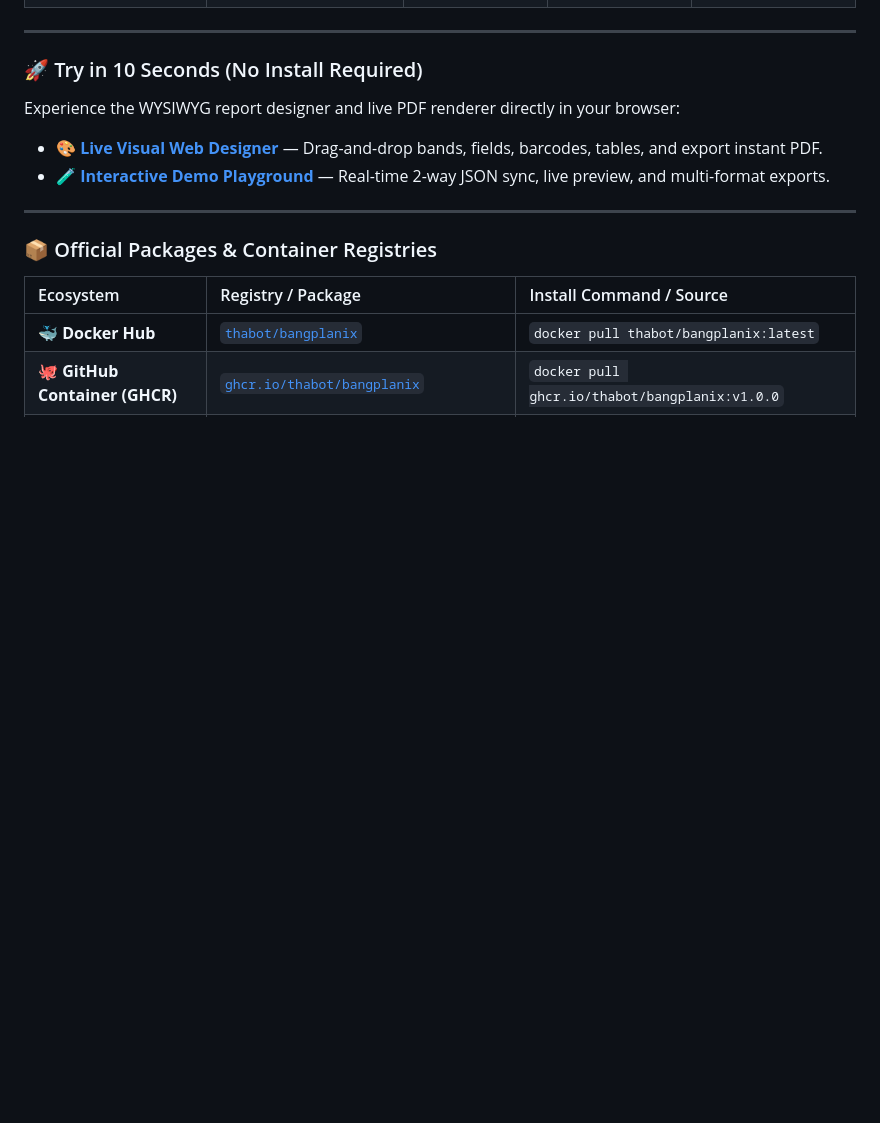
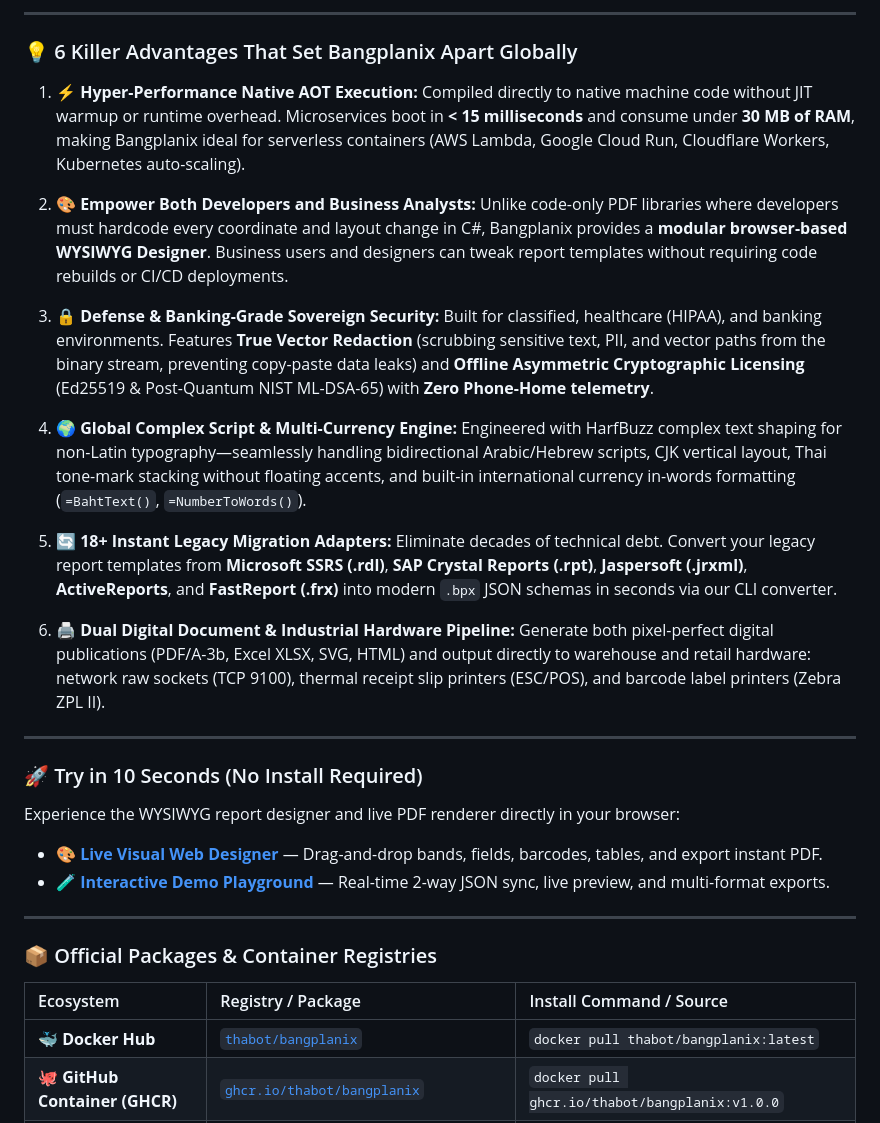
Before and after one commit to thabot/bangplanix, a Markdown page: README.md, the part around one of its changes. Drawn GitHub-style; blank space fills up the shorter version.

```diff
--- a/README.md
+++ b/README.md
@@ -34,3 +40,24 @@
+---
+
+### 💡 6 Killer Advantages That Set Bangplanix Apart Globally
+
+1. ⚡ **Hyper-Performance Native AOT Execution:**
+   Compiled directly to native machine code without JIT warmup or runtime overhead. Microservices boot in **< 15 milliseconds** and consume under **30 MB of RAM**, making Bangplanix ideal for serverless containers (AWS Lambda, Google Cloud Run, Cloudflare Workers, Kubernetes auto-scaling).
+
+2. 🎨 **Empower Both Developers and Business Analysts:**
+   Unlike code-only PDF libraries where developers must hardcode every coordinate and layout change in C#, Bangplanix provides a **modular browser-based WYSIWYG Designer**. Business users and designers can tweak report templates without requiring code rebuilds or CI/CD deployments.
+
+3. 🔒 **Defense & Banking-Grade Sovereign Security:**
+   Built for classified, healthcare (HIPAA), and banking environments. Features **True Vector Redaction** (scrubbing sensitive text, PII, and vector paths from the binary stream, preventing copy-paste data leaks) and **Offline Asymmetric Cryptographic Licensing** (Ed25519 & Post-Quantum NIST ML-DSA-65) with **Zero Phone-Home telemetry**.
+
+4. 🌍 **Global Complex Script & Multi-Currency Engine:**
+   Engineered with HarfBuzz complex text shaping for non-Latin typography—seamlessly handling bidirectional Arabic/Hebrew scripts, CJK vertical layout, Thai tone-mark stacking without floating accents, and built-in international currency in-words formatting (`=BahtText()`, `=NumberToWords()`).
+
+5. 🔄 **18+ Instant Legacy Migration Adapters:**
+   Eliminate decades of technical debt. Convert your legacy report templates from **Microsoft SSRS (.rdl)**, **SAP Crystal Reports (.rpt)**, **Jaspersoft (.jrxml)**, **ActiveReports**, and **FastReport (.frx)** into modern `.bpx` JSON schemas in seconds via our CLI converter.
+
+6. 🖨️ **Dual Digital Document & Industrial Hardware Pipeline:**
+   Generate both pixel-perfect digital publications (PDF/A-3b, Excel XLSX, SVG, HTML) and output directly to warehouse and retail hardware: network raw sockets (TCP 9100), thermal receipt slip printers (ESC/POS), and barcode label printers (Zebra ZPL II).
 
 ---
 
```
Also changed, not shown: other parts of README.md (+17 -11 lines).
